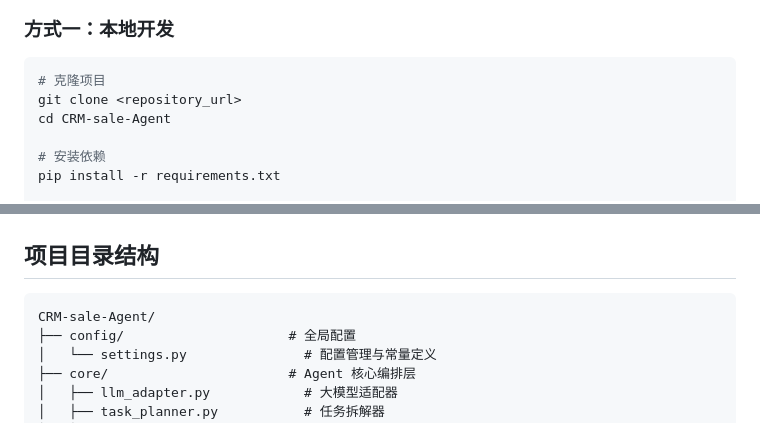
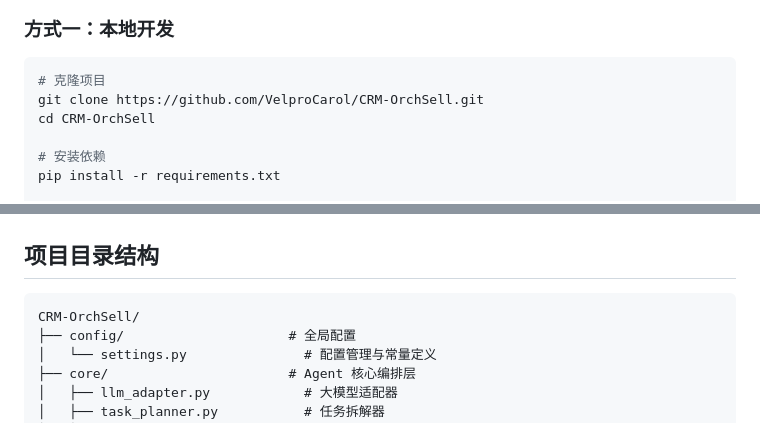
Before and after one commit to VelproCarol/CRM-OrchSell, a Markdown page: README.md, 2 parts joined by grey strips. Drawn GitHub-style.

Commit message:
完善README展示

````diff
--- a/README.md
+++ b/README.md
@@ -37,8 +37,8 @@
 
 ```bash
 # 克隆项目
-git clone <repository_url>
-cd CRM-sale-Agent
+git clone https://github.com/VelproCarol/CRM-OrchSell.git
+cd CRM-OrchSell
 
 # 安装依赖
 pip install -r requirements.txt
@@ -78,7 +78,7 @@ docker compose logs -f app
 ## 项目目录结构
 
 ```
-CRM-sale-Agent/
+CRM-OrchSell/
 ├── config/                     # 全局配置
 │   └── settings.py               # 配置管理与常量定义
 ├── core/                       # Agent 核心编排层
````
